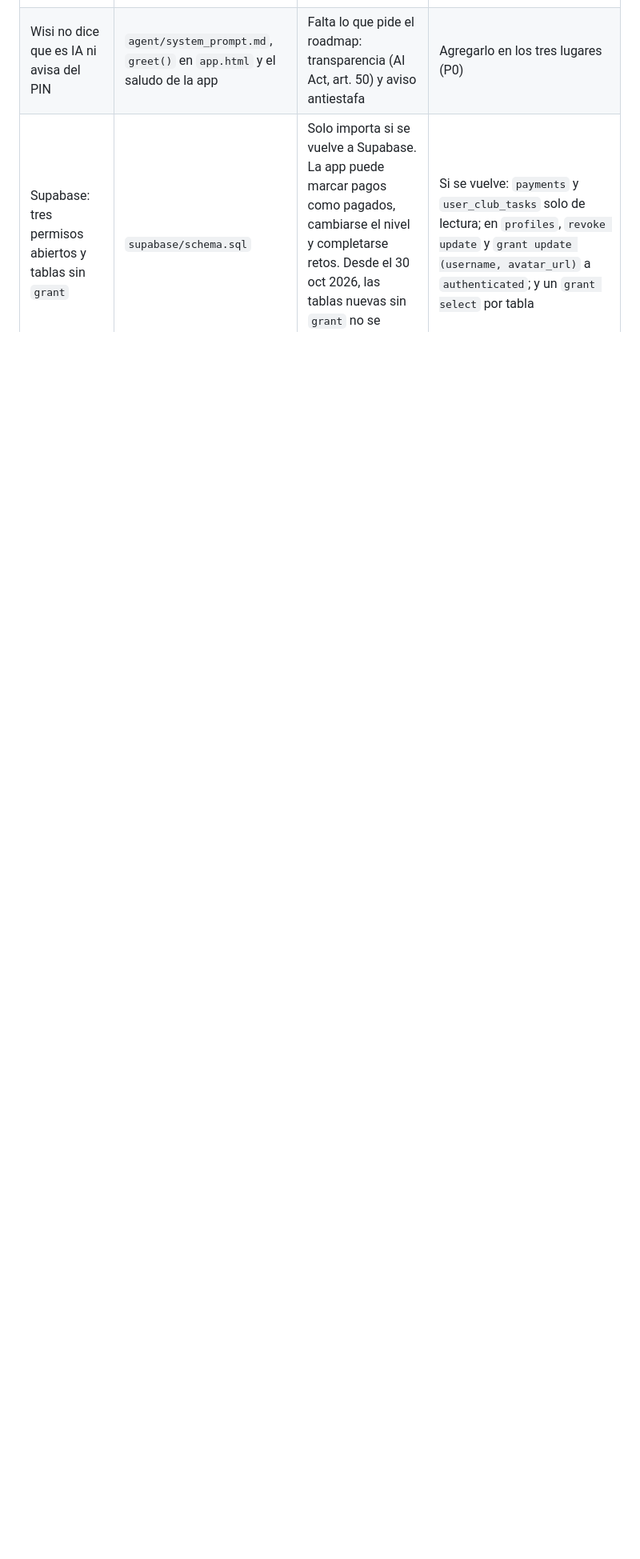
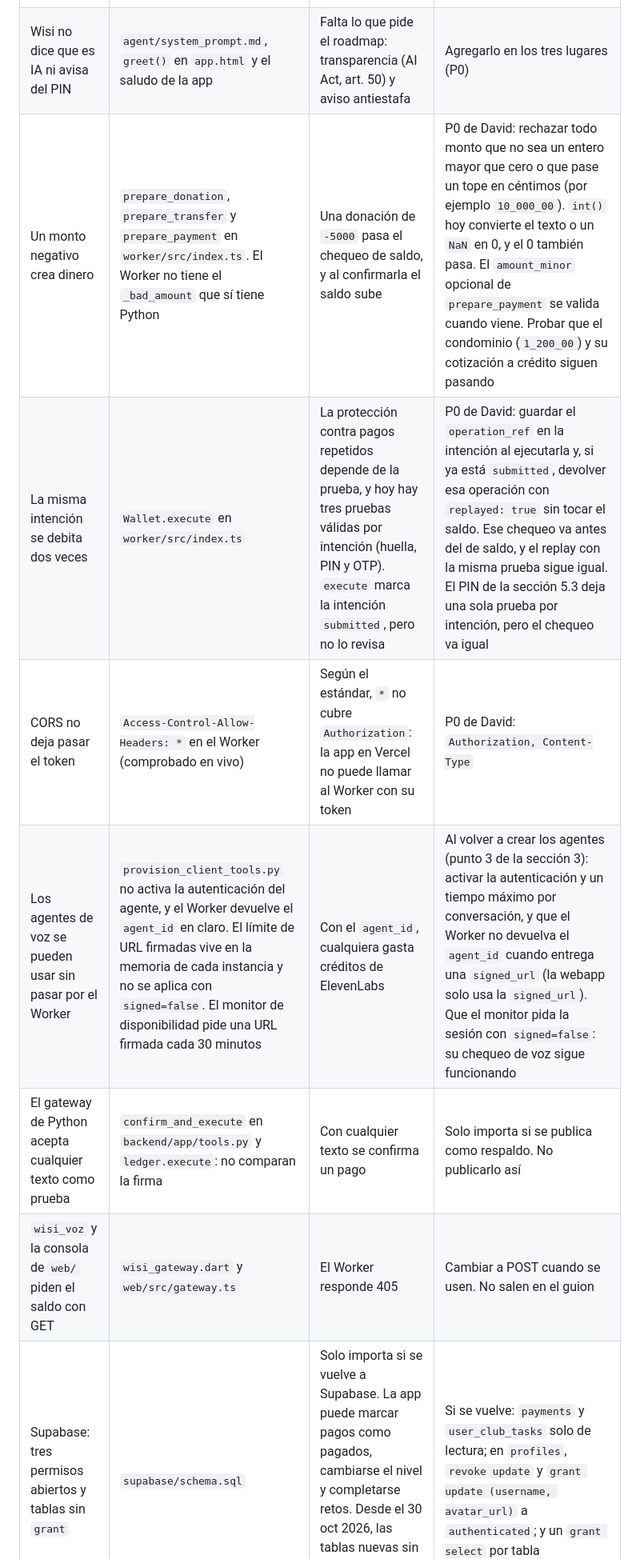
Before and after one commit to mimigarci/hackathon-5, a Markdown page: docs/plan-fase-0.md, the part around one of its changes. Shown at 80% size. GitHub-like rendering; blank space fills up the shorter version.

```diff
--- a/docs/plan-fase-0.md
+++ b/docs/plan-fase-0.md
@@ -178,6 +180,12 @@ El repo es público, así que todo lo que diga el código lo puede leer cualquie
 | El PIN es el mismo para todos los principales | `WISIVOZ_DEMO_PIN` | Como los principales son gratis, el bloqueo por principal no frena a quien prueba PINs desde muchos | PIN de 6 dígitos y `pid` del demo secreto: aunque alguien adivine el PIN, no tiene sesión en ese monedero |
 | El bloqueo puede tumbar el demo | El bloqueo de 15 minutos por principal | Quien vea el `pid` del demo mete 3 PIN errados, sin necesidad de saber el bueno, y el monedero del demo queda bloqueado | Tener un `pid` de reserva listo para las dos caras. Mostrar el bloqueo en otro `pid`, nunca en el del demo |
 | Wisi no dice que es IA ni avisa del PIN | `agent/system_prompt.md`, `greet()` en `app.html` y el saludo de la app | Falta lo que pide el roadmap: transparencia (AI Act, art. 50) y aviso antiestafa | Agregarlo en los tres lugares (P0) |
+| Un monto negativo crea dinero | `prepare_donation`, `prepare_transfer` y `prepare_payment` en `worker/src/index.ts`. El Worker no tiene el `_bad_amount` que sí tiene Python | Una donación de `-5000` pasa el chequeo de saldo, y al confirmarla el saldo sube | P0 de David: rechazar todo monto que no sea un entero mayor que cero o que pase un tope en céntimos (por ejemplo `10_000_00`). `int()` hoy convierte el texto o un `NaN` en 0, y el 0 también pasa. El `amount_minor` opcional de `prepare_payment` se valida cuando viene. Probar que el condominio (`1_200_00`) y su cotización a crédito siguen pasando |
+| La misma intención se debita dos veces | `Wallet.execute` en `worker/src/index.ts` | La protección contra pagos repetidos depende de la prueba, y hoy hay tres pruebas válidas por intención (huella, PIN y OTP). `execute` marca la intención `submitted`, pero no lo revisa | P0 de David: guardar el `operation_ref` en la intención al ejecutarla y, si ya está `submitted`, devolver esa operación con `replayed: true` sin tocar el saldo. Ese chequeo va antes del de saldo, y el replay con la misma prueba sigue igual. El PIN de la sección 5.3 deja una sola prueba por intención, pero el chequeo va igual |
+| CORS no deja pasar el token | `Access-Control-Allow-Headers: *` en el Worker (comprobado en vivo) | Según el estándar, `*` no cubre `Authorization`: la app en Vercel no puede llamar al Worker con su token | P0 de David: `Authorization, Content-Type` |
+| Los agentes de voz se pueden usar sin pasar por el Worker | `provision_client_tools.py` no activa la autenticación del agente, y el Worker devuelve el `agent_id` en claro. El límite de URL firmadas vive en la memoria de cada instancia y no se aplica con `signed=false`. El monitor de disponibilidad pide una URL firmada cada 30 minutos | Con el `agent_id`, cualquiera gasta créditos de ElevenLabs | Al volver a crear los agentes (punto 3 de la sección 3): activar la autenticación y un tiempo máximo por conversación, y que el Worker no devuelva el `agent_id` cuando entrega una `signed_url` (la webapp solo usa la `signed_url`). Que el monitor pida la sesión con `signed=false`: su chequeo de voz sigue funcionando |
+| El gateway de Python acepta cualquier texto como prueba | `confirm_and_execute` en `backend/app/tools.py` y `ledger.execute`: no comparan la firma | Con cualquier texto se confirma un pago | Solo importa si se publica como respaldo. No publicarlo así |
+| `wisi_voz` y la consola de `web/` piden el saldo con GET | `wisi_gateway.dart` y `web/src/gateway.ts` | El Worker responde 405 | Cambiar a POST cuando se usen. No salen en el guion |
 | Supabase: tres permisos abiertos y tablas sin `grant` | `supabase/schema.sql` | Solo importa si se vuelve a Supabase. La app puede marcar pagos como pagados, cambiarse el nivel y completarse retos. Desde el 30 oct 2026, las tablas nuevas sin `grant` no se exponen a la API ([changelog](https://supabase.com/changelog/45329-breaking-change-tables-not-exposed-to-data-and-graphql-api-automatically)) | Si se vuelve: `payments` y `user_club_tasks` solo de lectura; en `profiles`, `revoke update` y `grant update (username, avatar_url)` a `authenticated`; y un `grant select` por tabla |
 
 ## 7. Orden del día (ajustarlo a la hora de entrega)
```
Also changed, not shown: other parts of docs/plan-fase-0.md (+13 -11 lines).
